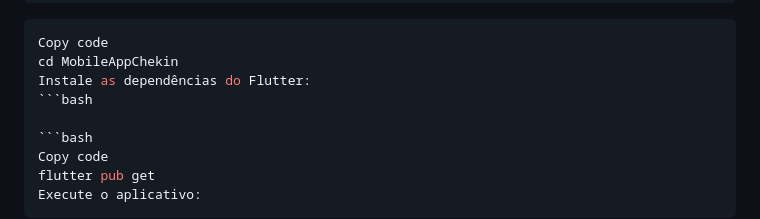
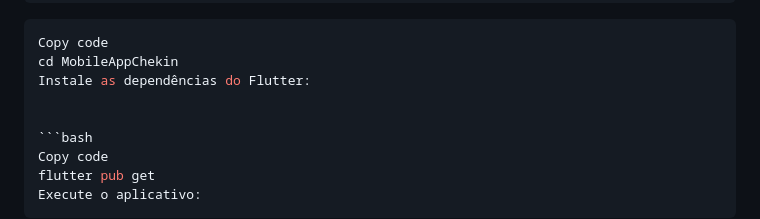
Before and after one commit to CrystianEdiezGaldino/MobileAppChekin, a Markdown page: README.md, the part around the change. Drawn GitHub-style.

````diff
--- a/README.md
+++ b/README.md
@@ -51,7 +51,7 @@ Navegue até o diretório do projeto:
 Copy code
 cd MobileAppChekin
 Instale as dependências do Flutter:
-```bash
+
 
 ```bash
 Copy code
````
